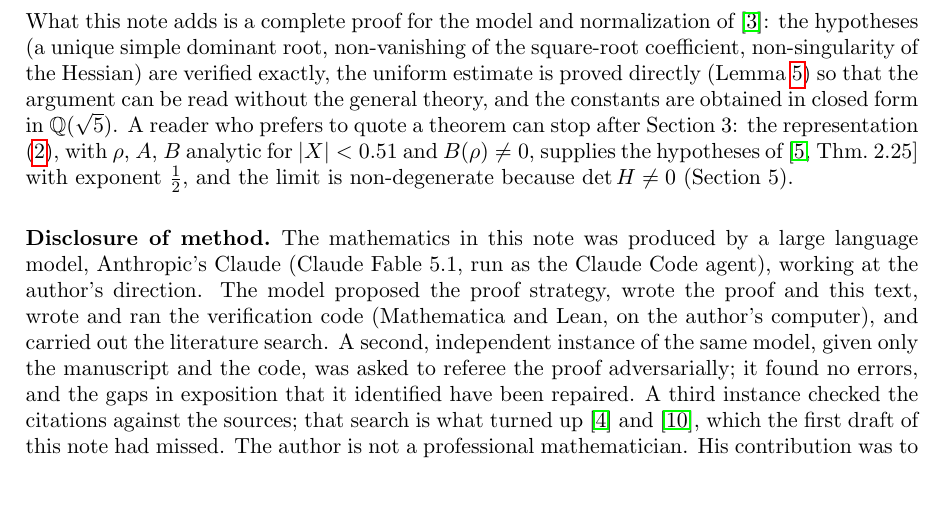
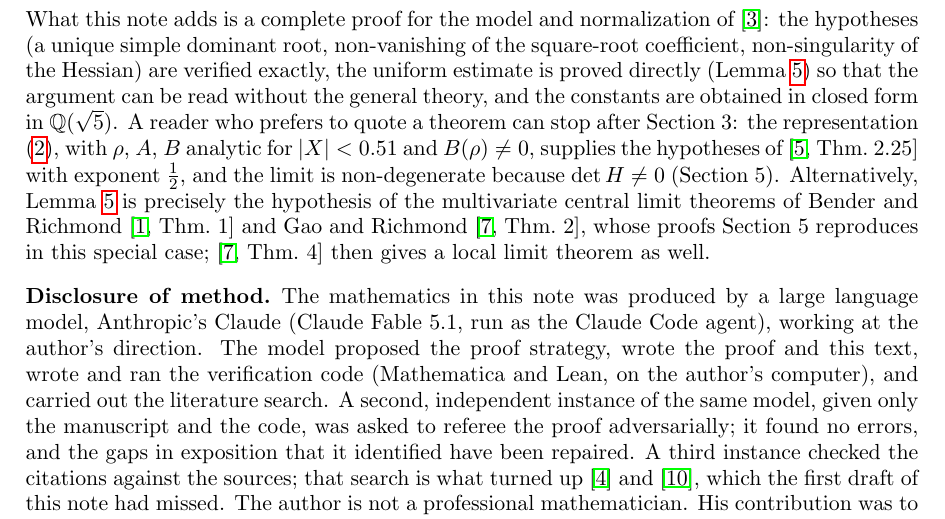
Before and after one commit to bshepp/rna-joint-normality, a LaTeX paper (paper/rna-clt.tex): part of page 2 of 7, cut so that both start at the same text, the shorter picture padded with empty space. Compiled offline with pdfLaTeX.

Commit message:
Related work: Lemma 5 is the hypothesis of Bender-Richmond Thm 1 and Gao-Richmond Thm 2 (both now read)
Co-Authored-By: Claude Fable 5.1 <noreply@anthropic.com>

```diff
--- a/paper/rna-clt.tex
+++ b/paper/rna-clt.tex
@@ -87,7 +87,10 @@ the uniform estimate is proved directly (Lemma~\ref{coef}) so that the argument
 theory, and the constants are obtained in closed form in $\mathbb Q(\sqrt5)$. A reader who prefers to quote a theorem
 can stop after Section~3: the representation \eqref{AB}, with $\rho$, $A$, $B$ analytic for $|X|<0.51$ and
 $B(\rho)\neq0$, supplies the hypotheses of \cite[Thm.~2.25]{D} with exponent $\tfrac12$, and the limit is
-non-degenerate because $\det H\neq0$ (Section~5).
+non-degenerate because $\det H\neq0$ (Section~5). Alternatively, Lemma~\ref{coef} is precisely the hypothesis of
+the multivariate central limit theorems of Bender and Richmond \cite[Thm.~1]{BR} and Gao and Richmond
+\cite[Thm.~2]{GR}, whose proofs Section~5 reproduces in this special case; \cite[Thm.~4]{GR} then gives a local
+limit theorem as well.
 
 \subsection*{Disclosure of method}
 The mathematics in this note was produced by a large language model, Anthropic's Claude (Claude Fable 5.1, run as
```
Also changed, not shown: paper/rna-clt.pdf.
